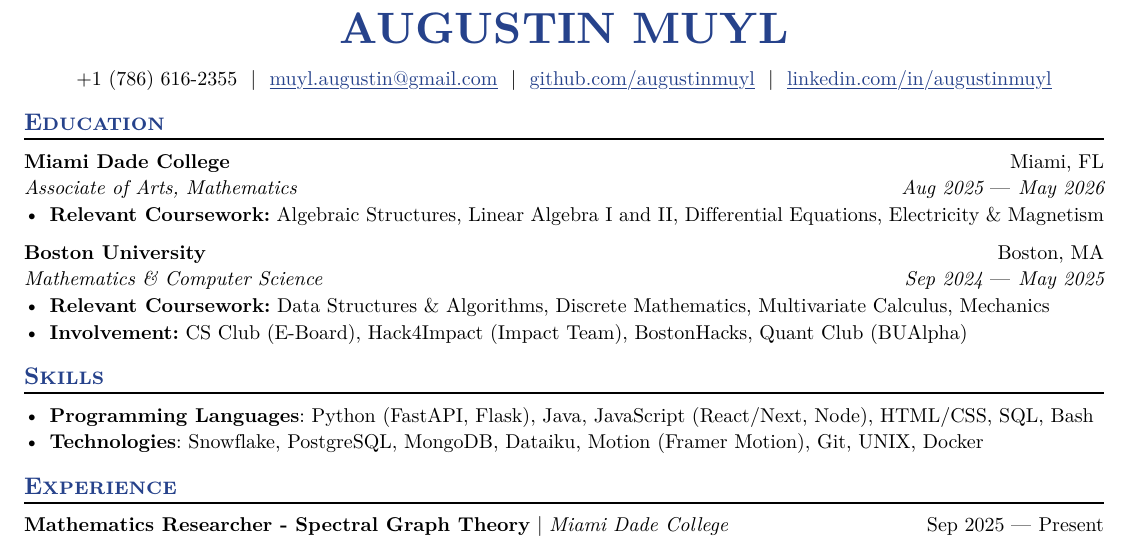
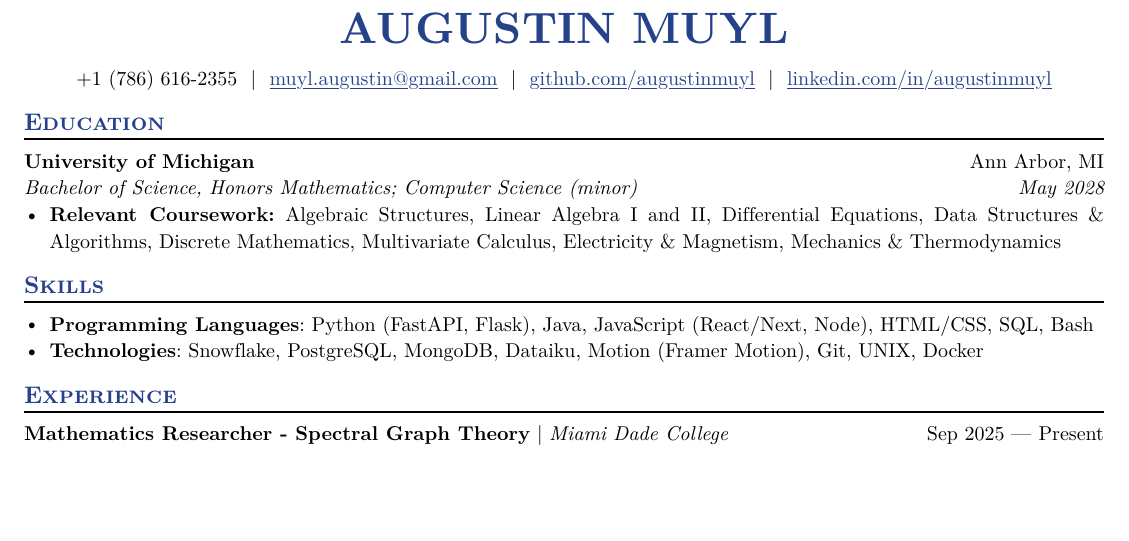
Before and after one commit to augustinmuyl/resume, a Typst document (Augustin_Muyl_Resume.typ): part of the page, cut so that both start at the same text, the shorter picture padded with empty space. The pictures show the PDF file Augustin_Muyl_Resume.pdf that the author committed with the source.

Commit message:
education

```diff
--- a/Augustin_Muyl_Resume.typ
+++ b/Augustin_Muyl_Resume.typ
@@ -41,24 +41,12 @@
 == Education
 
 #edu(
-  institution: "Miami Dade College",
-  location: "Miami, FL",
-  dates: dates-helper(start-date: "Aug 2025", end-date: "May 2026"),
-  degree: "Associate of Arts, Mathematics",
+  institution: "University of Michigan",
+  location: "Ann Arbor, MI",
+  dates: "May 2028",
+  degree: "Bachelor of Science, Honors Mathematics; Computer Science (minor)",
 )
-- *Relevant Coursework:* Algebraic Structures, Linear Algebra I and II, Differential Equations, Electricity & Magnetism
-
-#edu(
-  institution: "Boston University",
-  location: "Boston, MA",
-  dates: dates-helper(start-date: "Sep 2024", end-date: "May 2025"),
-  degree: "Mathematics & Computer Science",
-
-  // Uncomment the line below if you want edu formatting to be consistent with everything else
-  // consistent: true
-)
-- *Relevant Coursework:* Data Structures & Algorithms, Discrete Mathematics, Multivariate Calculus, Mechanics
-- *Involvement:* CS Club (E-Board), Hack4Impact (Impact Team), BostonHacks, Quant Club (BUAlpha)
+- *Relevant Coursework:* Algebraic Structures, Linear Algebra I and II, Differential Equations, Data Structures & Algorithms, Discrete Mathematics, Multivariate Calculus, Electricity & Magnetism, Mechanics & Thermodynamics
 
 == Skills
 - *Programming Languages*: Python (FastAPI, Flask), Java, JavaScript (React/Next, Node), HTML/CSS, SQL, Bash
```
Also changed, not shown: Augustin_Muyl_Resume.pdf.
